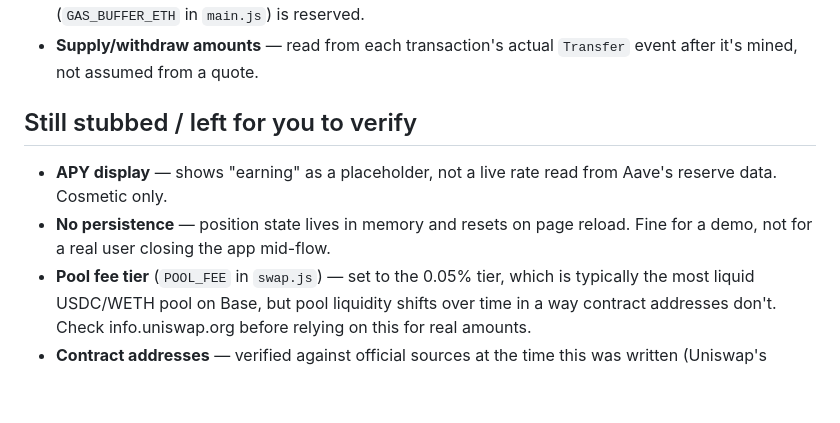
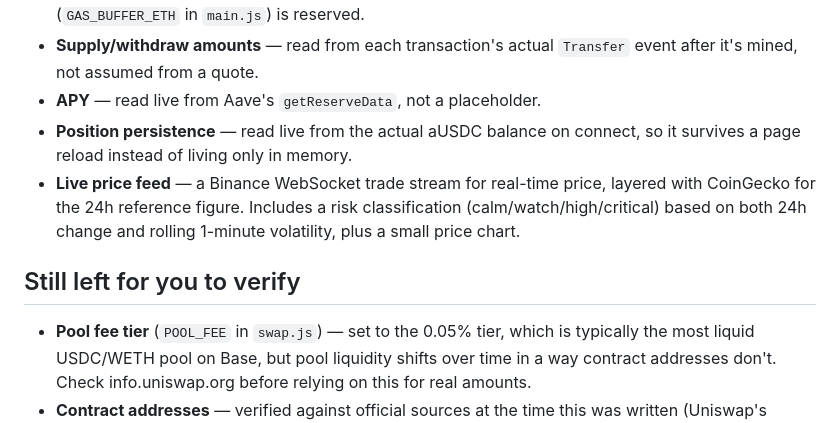
Before and after one commit to devshieldhq/Ballast, a Markdown page: README.md, the part around the change. Drawn GitHub-style; blank space fills up the shorter version.

```diff
--- a/README.md
+++ b/README.md
@@ -24,13 +24,16 @@ Built for the Nimiq Mini Apps Competition, Cycle II.
   input. A gas buffer (`GAS_BUFFER_ETH` in `main.js`) is reserved.
 - **Supply/withdraw amounts** — read from each transaction's actual
   `Transfer` event after it's mined, not assumed from a quote.
+- **APY** — read live from Aave's `getReserveData`, not a placeholder.
+- **Position persistence** — read live from the actual aUSDC balance on
+  connect, so it survives a page reload instead of living only in memory.
+- **Live price feed** — a Binance WebSocket trade stream for real-time
+  price, layered with CoinGecko for the 24h reference figure. Includes a
+  risk classification (calm/watch/high/critical) based on both 24h change
+  and rolling 1-minute volatility, plus a small price chart.
 
-## Still stubbed / left for you to verify
+## Still left for you to verify
 
-- **APY display** — shows "earning" as a placeholder, not a live rate read
-  from Aave's reserve data. Cosmetic only.
-- **No persistence** — position state lives in memory and resets on page
-  reload. Fine for a demo, not for a real user closing the app mid-flow.
 - **Pool fee tier** (`POOL_FEE` in `swap.js`) — set to the 0.05% tier,
   which is typically the most liquid USDC/WETH pool on Base, but pool
   liquidity shifts over time in a way contract addresses don't. Check
```
